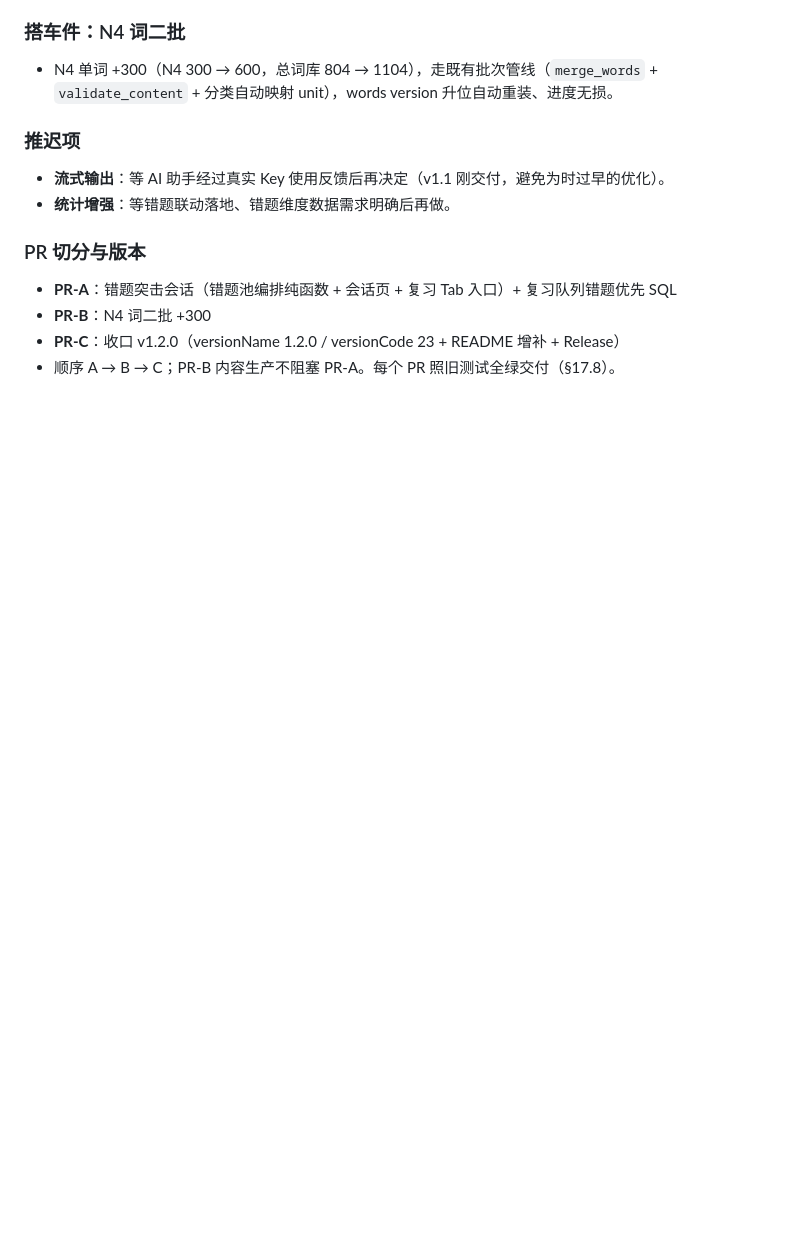
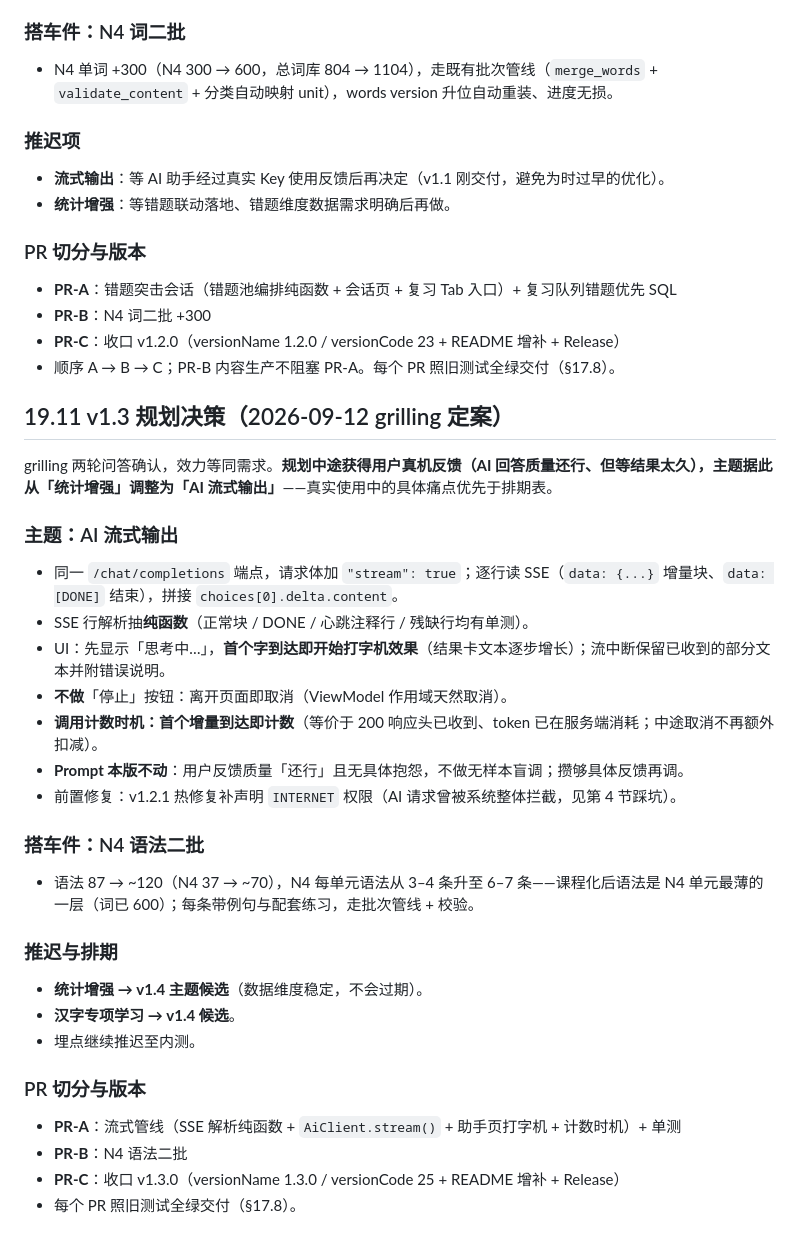
Before and after one commit to Ageha6912/JapanLearn, a Markdown page: PRD.md, the part around the change. Drawn GitHub-style; blank space fills up the shorter version.

Commit message:
docs: PRD §19.11 v1.3 规划定案（AI 流式输出，真机反馈调整主题）

```diff
--- a/PRD.md
+++ b/PRD.md
@@ -1303,3 +1303,34 @@ grilling 两轮问答确认，效力等同需求。后续实现如需偏离本
 - **PR-B**：N4 词二批 +300
 - **PR-C**：收口 v1.2.0（versionName 1.2.0 / versionCode 23 + README 增补 + Release）
 - 顺序 A → B → C；PR-B 内容生产不阻塞 PR-A。每个 PR 照旧测试全绿交付（§17.8）。
+
+## 19.11 v1.3 规划决策（2026-09-12 grilling 定案）
+
+grilling 两轮问答确认，效力等同需求。**规划中途获得用户真机反馈（AI 回答质量还行、但等结果太久），主题据此从「统计增强」调整为「AI 流式输出」**——真实使用中的具体痛点优先于排期表。
+
+### 主题：AI 流式输出
+
+- 同一 `/chat/completions` 端点，请求体加 `"stream": true`；逐行读 SSE（`data: {...}` 增量块、`data: [DONE]` 结束），拼接 `choices[0].delta.content`。
+- SSE 行解析抽**纯函数**（正常块 / DONE / 心跳注释行 / 残缺行均有单测）。
+- UI：先显示「思考中…」，**首个字到达即开始打字机效果**（结果卡文本逐步增长）；流中断保留已收到的部分文本并附错误说明。
+- **不做**「停止」按钮：离开页面即取消（ViewModel 作用域天然取消）。
+- **调用计数时机：首个增量到达即计数**（等价于 200 响应头已收到、token 已在服务端消耗；中途取消不再额外扣减）。
+- **Prompt 本版不动**：用户反馈质量「还行」且无具体抱怨，不做无样本盲调；攒够具体反馈再调。
+- 前置修复：v1.2.1 热修复补声明 `INTERNET` 权限（AI 请求曾被系统整体拦截，见第 4 节踩坑）。
+
+### 搭车件：N4 语法二批
+
+- 语法 87 → ~120（N4 37 → ~70），N4 每单元语法从 3–4 条升至 6–7 条——课程化后语法是 N4 单元最薄的一层（词已 600）；每条带例句与配套练习，走批次管线 + 校验。
+
+### 推迟与排期
+
+- **统计增强 → v1.4 主题候选**（数据维度稳定，不会过期）。
+- **汉字专项学习 → v1.4 候选**。
+- 埋点继续推迟至内测。
+
+### PR 切分与版本
+
+- **PR-A**：流式管线（SSE 解析纯函数 + `AiClient.stream()` + 助手页打字机 + 计数时机）+ 单测
+- **PR-B**：N4 语法二批
+- **PR-C**：收口 v1.3.0（versionName 1.3.0 / versionCode 25 + README 增补 + Release）
+- 每个 PR 照旧测试全绿交付（§17.8）。
```
Also changed, not shown: HANDOFF.md (+7 -1 lines).
